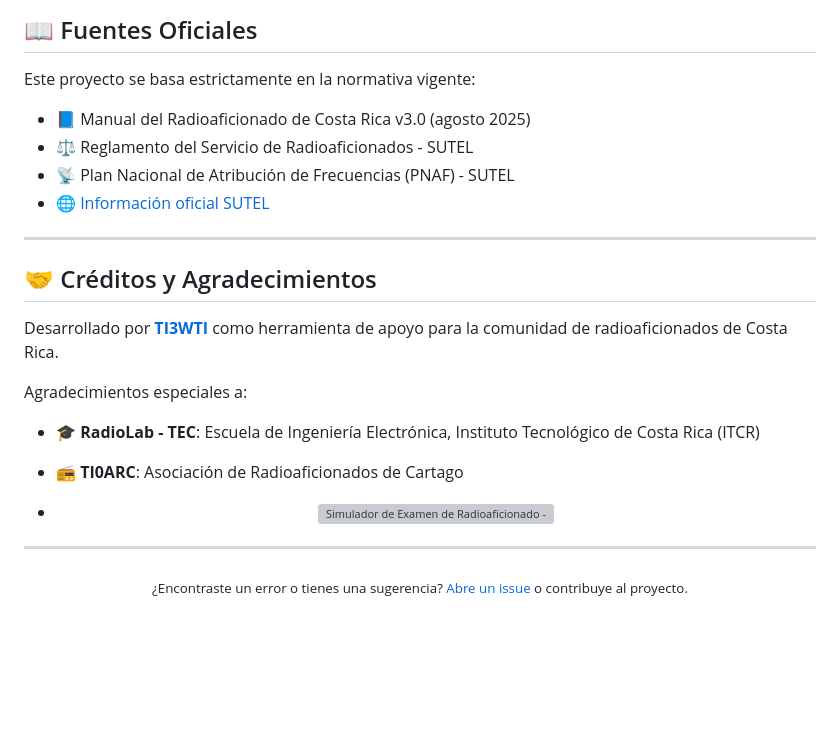
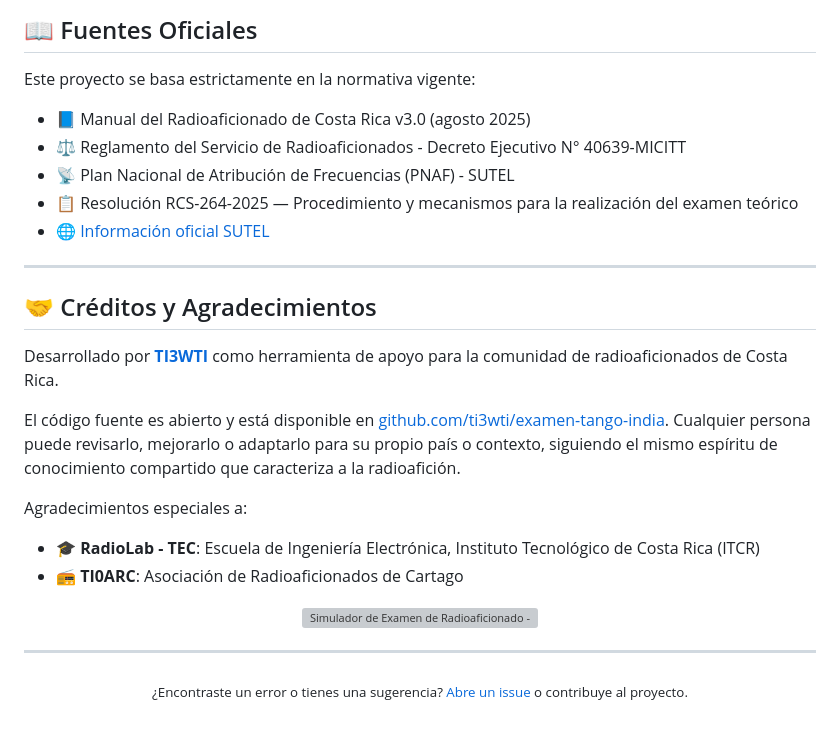
Before and after one commit to ti3wti/examen-tango-india, a Markdown page: README.md, the part around one of its changes. Drawn GitHub-style; blank space fills up the shorter version; grey boxes are pictures that could not be loaded.

```diff
--- a/README.md
+++ b/README.md
@@ -53,9 +54,11 @@
 ## 📖 Fuentes Oficiales
 
 Este proyecto se basa estrictamente en la normativa vigente:
+
 - 📘 Manual del Radioaficionado de Costa Rica v3.0 (agosto 2025)
-- ⚖️ Reglamento del Servicio de Radioaficionados - SUTEL
+- ⚖️ Reglamento del Servicio de Radioaficionados - Decreto Ejecutivo N° 40639-MICITT
 - 📡 Plan Nacional de Atribución de Frecuencias (PNAF) - SUTEL
+- 📋 Resolución RCS-264-2025 — Procedimiento y mecanismos para la realización del examen teórico
 - 🌐 [Información oficial SUTEL](https://www.sutel.go.cr/pagina/radio-aficionados-y-banda-ciudadana)
 
 ---
@@ -64,15 +67,19 @@ Este proyecto se basa estrictamente en la normativa vigente:
 
 Desarrollado por **[TI3WTI](https://www.qrz.com/db/TI3WTI)** como herramienta de apoyo para la comunidad de radioaficionados de Costa Rica.
 
+El código fuente es abierto y está disponible en [github.com/ti3wti/examen-tango-india](https://github.com/ti3wti/examen-tango-india). Cualquier persona puede revisarlo, mejorarlo o adaptarlo para su propio país o contexto, siguiendo el mismo espíritu de conocimiento compartido que caracteriza a la radioafición.
+
 Agradecimientos especiales a:
+
 - 🎓 **RadioLab - TEC**: Escuela de Ingeniería Electrónica, Instituto Tecnológico de Costa Rica (ITCR)
 - 📻 **TI0ARC**: Asociación de Radioaficionados de Cartago
 
-- <p align="center">
+<p align="center">
   <img src="banner.png" alt="Simulador de Examen de Radioaficionado - Costa Rica" width="100%">
 </p>
 
 ---
+
 <p align="center">
   <sub>¿Encontraste un error o tienes una sugerencia? <a href="https://github.com/ti3wti/examen-tango-india/issues">Abre un issue</a> o contribuye al proyecto.</sub>
 </p>
```
Also changed, not shown: other parts of README.md (+17 -16 lines).
